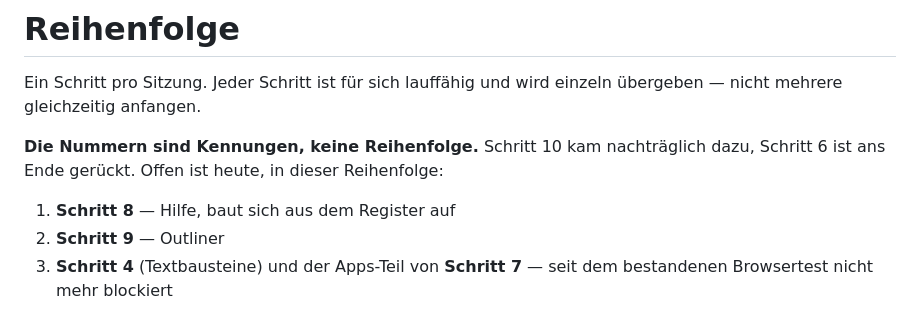
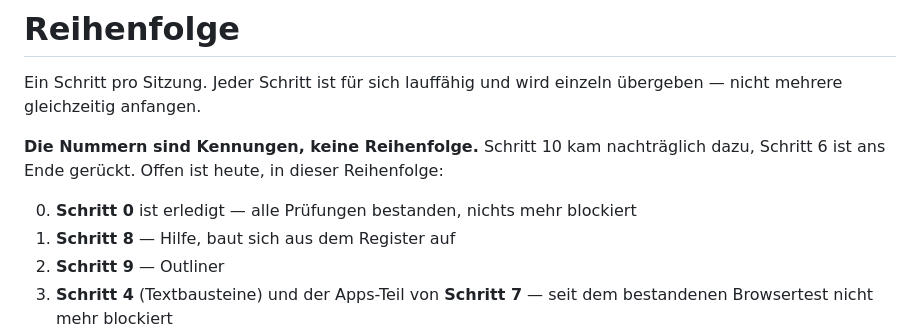
Before and after one commit to mbosse73/dashboard, a Markdown page: doku/ROADMAP.md, the part around the change. Drawn GitHub-style.

```diff
--- a/doku/ROADMAP.md
+++ b/doku/ROADMAP.md
@@ -7,6 +7,8 @@ einzeln übergeben — nicht mehrere gleichzeitig anfangen.
 nachträglich dazu, Schritt 6 ist ans Ende gerückt. Offen ist heute, in
 dieser Reihenfolge:
 
+0. **Schritt 0** ist erledigt — alle Prüfungen bestanden, nichts mehr
+   blockiert
 1. **Schritt 8** — Hilfe, baut sich aus dem Register auf
 2. **Schritt 9** — Outliner
 3. **Schritt 4** (Textbausteine) und der Apps-Teil von **Schritt 7** —
```
Also changed, not shown: STAND.md (+21 -0 lines).
